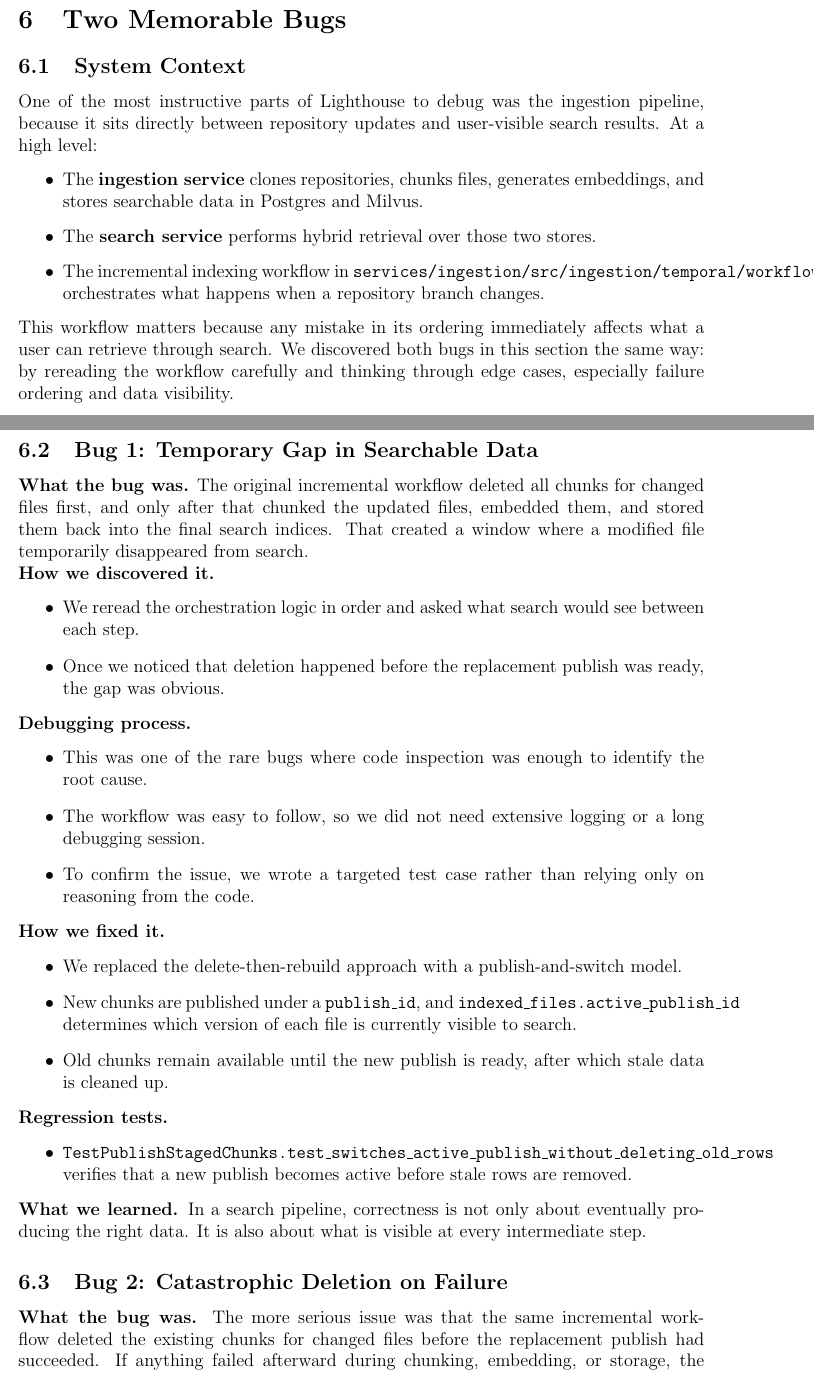
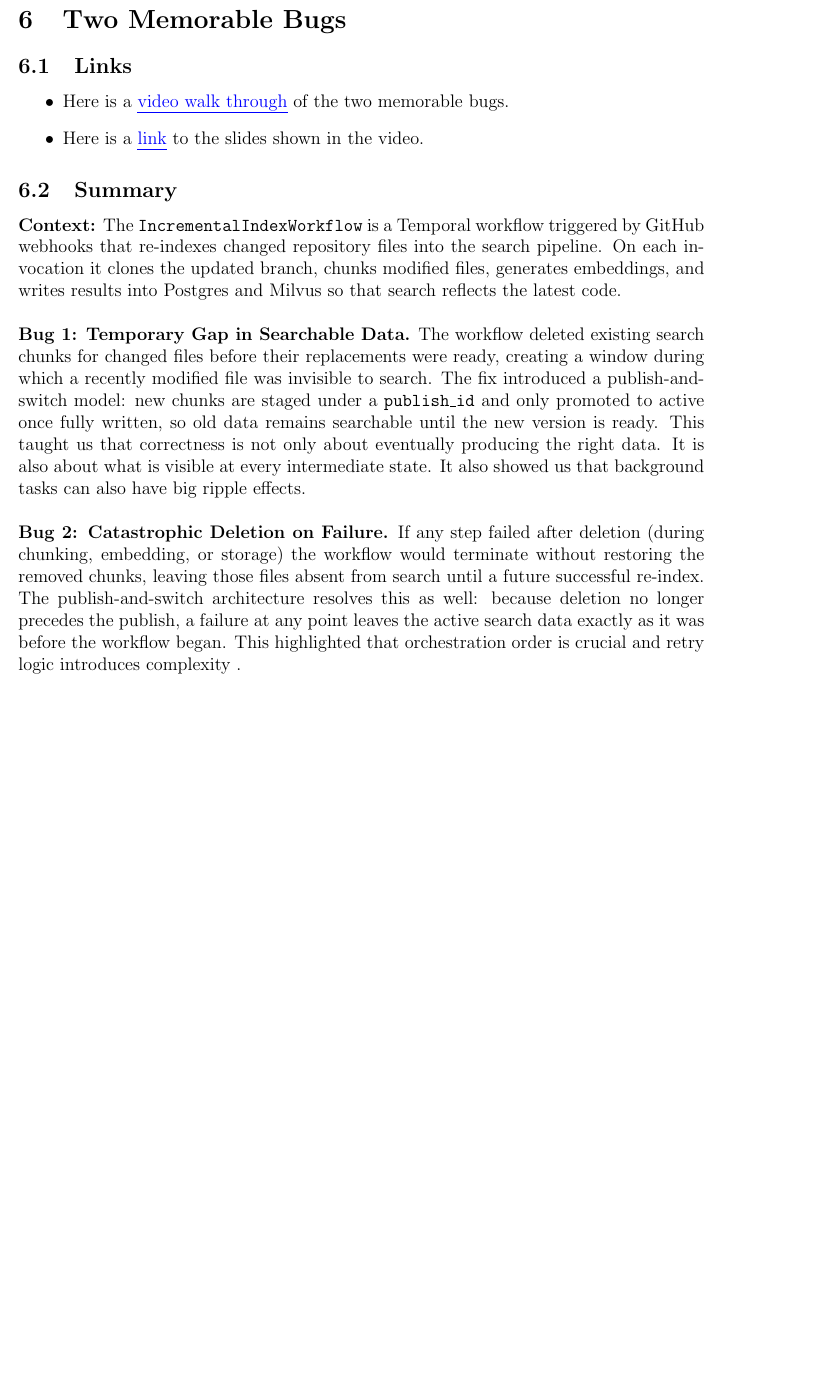
Before and after one commit to UofT-CSC490-W2026/Lighthouse, a LaTeX problem sheet (assignments/a5/a5.tex): two parts of pages 6 and 7 of 8 before the commit and part of page 9 of 9 after it, the two joined at a grey line, cut so that both start at the same text, the shorter picture padded with empty space. Compiled offline with pdfLaTeX.

Commit message:
revisions and updates to report

```diff
--- a/assignments/a5/a5.tex
+++ b/assignments/a5/a5.tex
@@ -421,76 +427,27 @@ Silent parameter drops would cause production failures with no error signal.
 % • The test cases you created to prevent this bug from reoccurring
 % Link your video in your a5.pdf
 
-\subsection{System Context}
-
-One of the most instructive parts of Lighthouse to debug was the ingestion pipeline,
-because it sits directly between repository updates and user-visible search results.
-At a high level:
-
+\subsection{Links}
 \begin{itemize}
-  \item The \textbf{ingestion service} clones repositories, chunks files, generates
-    embeddings, and stores searchable data in Postgres and Milvus.
-  \item The \textbf{search service} performs hybrid retrieval over those two stores.
-  \item The incremental indexing workflow in
-    \texttt{services/ingestion/src/ingestion/temporal/workflows/incremental.py}
-    orchestrates what happens when a repository branch changes.
+    \item Here is a \bluehref{https://www.youtube.com/watch?v=Hd2-Akz6Ht4}{video walk through} of the two memorable bugs.
+    \item Here is a \bluehref{https://docs.google.com/presentation/d/1oTm824FbHy6FvsnDb1Oj1ypalQ6g7qS3t5RsoxHJR8k/edit?usp=sharing}{link} to the slides shown in the video.
 \end{itemize}
 
-This workflow matters because any mistake in its ordering immediately affects what a
-user can retrieve through search. We discovered both bugs in this section the same
-way: by rereading the workflow carefully and thinking through edge cases, especially
-failure ordering and data visibility.
+\subsection{Summary}
 
-\subsection{Bug 1: Temporary Gap in Searchable Data}
+\textbf{Context:} The \texttt{IncrementalIndexWorkflow} is a Temporal workflow
+triggered by GitHub webhooks that re-indexes changed repository files into the search
+pipeline. On each invocation it clones the updated branch, chunks modified files,
+generates embeddings, and writes results into Postgres and Milvus so that search
+reflects the latest code. \\
 
-\textbf{What the bug was.}
-The original incremental workflow deleted all chunks for changed files first, and only
-after that chunked the updated files, embedded them, and stored them back into the
-final search indices. That created a window where a modified file temporarily
-disappeared from search.
+\textbf{Bug 1: Temporary Gap in Searchable Data.} The workflow deleted existing
+search chunks for changed files before their replacements were ready, creating a
+window during which a recently modified file was invisible to search. The fix
+introduced a publish-and-switch model: new chunks are staged under a
+\texttt{publish\_id} and only promoted to active once fully written, so old data
+remains searchable until the new version is ready. This taught us that correctness
+is not only about eventually producing the right data. It is
+also about what is visible at every intermediate state. It also showed us that background tasks can also have big ripple effects.
+\\
 
-\textbf{How we discovered it.}
-\begin{itemize}
-  \item We reread the orchestration logic in order and asked what search would see
-    between each step.
-  \item Once we noticed that deletion happened before the replacement publish was
-    ready, the gap was obvious.
-\end{itemize}
-
-\textbf{Debugging process.}
-\begin{itemize}
-  \item This was one of the rare bugs where code inspection was enough to identify
-    the root cause.
-  \item The workflow was easy to follow, so we did not need extensive logging or a
-    long debugging session.
-  \item To confirm the issue, we wrote a targeted test case rather than relying only
-    on reasoning from the code.
-\end{itemize}
-
-\textbf{How we fixed it.}
-\begin{itemize}
-  \item We replaced the delete-then-rebuild approach with a publish-and-switch model.
-  \item New chunks are published under a \texttt{publish\_id}, and
-    \texttt{indexed\_files.active\_publish\_id} determines which version of each file
-    is currently visible to search.
-  \item Old chunks remain available until the new publish is ready, after which stale
-    data is cleaned up.
-\end{itemize}
-
-\textbf{Regression tests.}
-\begin{itemize}
-  \item
-    \texttt{TestPublishStagedChunks.test\_switches\_active\_publish\_without\_deleting\_old\_rows}
-    verifies that a new publish becomes active before stale rows are removed.
-\end{itemize}
-
-\textbf{What we learned.}
-In a search pipeline, correctness is not only about eventually producing the right
-data. It is also about what is visible at every intermediate step.
-
-\subsection{Bug 2: Catastrophic Deletion on Failure}
-
-\textbf{What the bug was.}
-The more serious issue was that the same incremental workflow deleted the existing
-chunks for changed files before the replacement publish had succeeded. If anything
-failed afterward during chunking, embedding, or storage, the workflow would mark the
@@ -507 +454,7 @@ successful re-index happened to recreate them.
-\end{itemize}
+\textbf{Bug 2: Catastrophic Deletion on Failure.} If any step failed after
+deletion (during chunking, embedding, or storage) the workflow would terminate
+without restoring the removed chunks, leaving those files absent from search until a
+future successful re-index. The publish-and-switch architecture resolves this as
+well: because deletion no longer precedes the publish, a failure at any point leaves
+the active search data exactly as it was before the workflow began. This highlighted
+that orchestration order is crucial and retry logic introduces complexity .
```
Also changed, not shown: assignments/a5/a5.tex (57 more changed lines).
